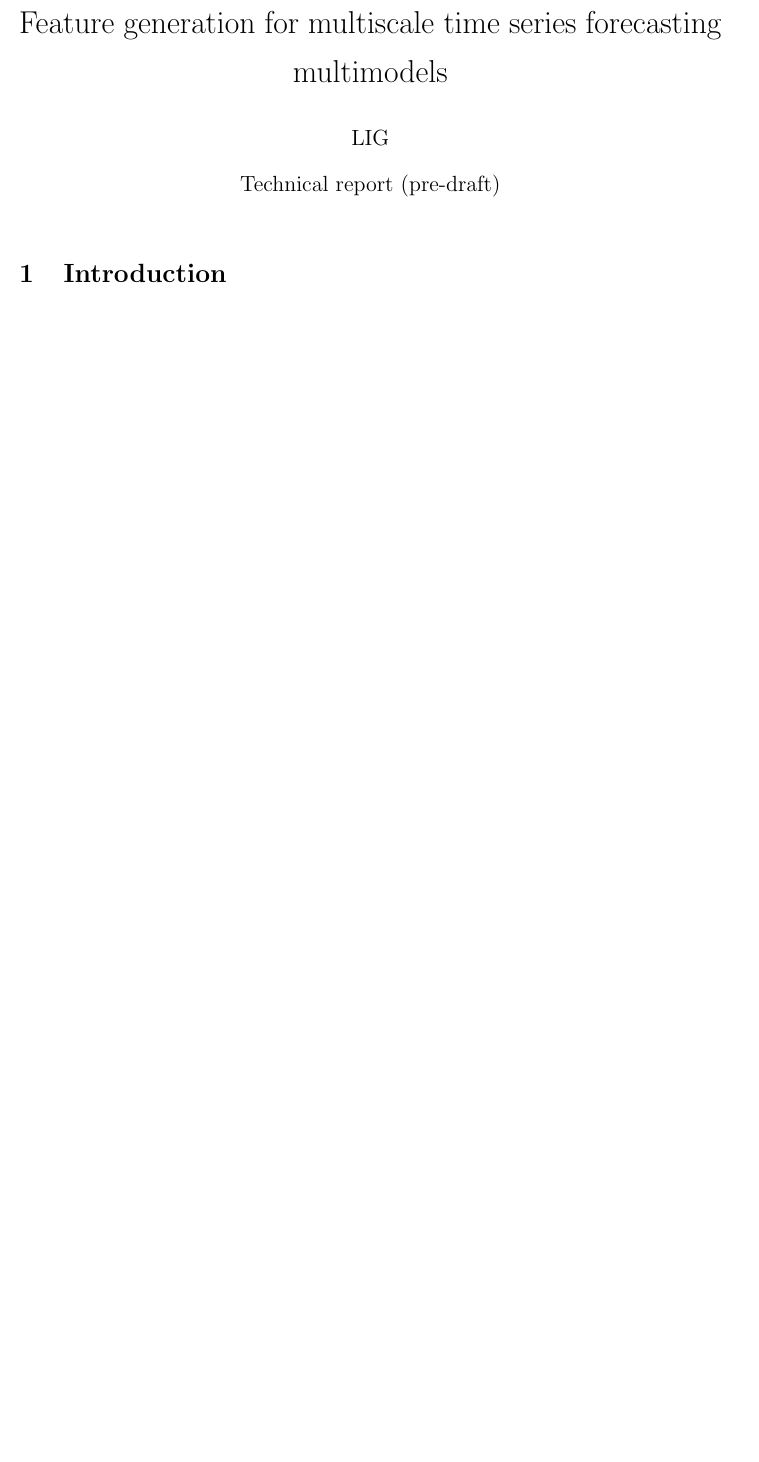
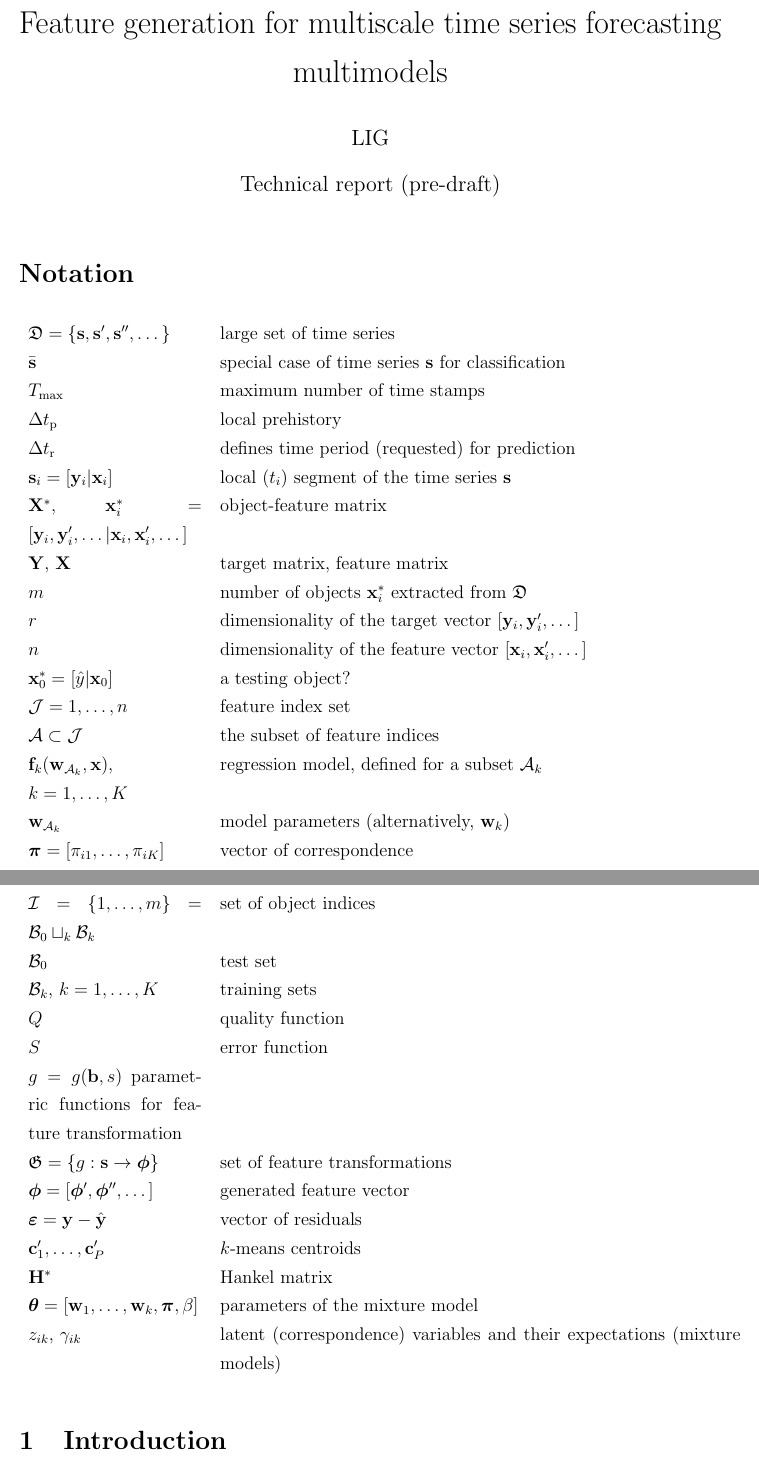
Before and after one commit to Strijov/Multiscale, a LaTeX document (doc/MultiscaleForecasting.tex, which reads doc/NotationStyle.sty): part of page 1 of 17 before the commit and two parts of pages 1 and 2 of 18 after it, the two joined at a grey line, cut so that both start at the same text, the shorter picture padded with empty space. Compiled offline with pdfLaTeX; the source files are stored in an older character set and shown here as Unicode.

Commit message:
added notation list

```diff
--- a/doc/MultiscaleForecasting.tex
+++ b/doc/MultiscaleForecasting.tex
@@ -11,6 +11,7 @@
 \usepackage{enumerate}
 \usepackage{array}
 \usepackage{color, soul}
+\usepackage{longtable}
 \usepackage[normalem]{ulem}
 
 \newcommand{\argmax}{\mathop{\rm arg\,max}\limits}
@@ -22,6 +23,40 @@
 \date{Technical report (pre-draft)}
 \maketitle
 
+\section*{Notation}
+\begin{longtable}{p{4cm}p{12cm}}
+$\fD=\{\bs, \bs', \bs'', \dots\}$ & large set of time series \\
+$\bar{\bs}$ & special case of time series $\bs$ for classification \\
+$T_{\max}$ & maximum number of time stamps \\
+$\dtp$ & local prehistory \\
+$\dtr$ & defines time period (requested) for prediction \\
+$\bs_i = [\y_i|\x_i]$ & local ($t_i$) segment of the time series $\bs$ \\
+$\bX^{*}$, $\bx_i^{*} = [\y_i, \y'_i, \dots |\x_i, \x'_i, \dots]$ & object-feature matrix \\
+$\bY$, $\bX$ & target matrix, feature matrix \\
+$m$ & number of objects $\bx_i^{*}$ extracted from $\fD$ \\
+$r$ & dimensionality of the target vector $[\y_i, \y'_i, \dots]$ \\
+$n$ & dimensionality of the feature vector $[\x_i, \x'_i, \dots]$ \\
+$\bx_0^{*} = [\hat{y}|\bx_0]$ & a testing object? \\
+$\cJ = {1,\dots, n}$ & feature index set \\
+$\cA \subset \cJ$ & the subset of feature indices \\
+$\fx_k(\w_{\cA_k}, \x)$, $k=1,\dots,K$ & regression model, defined for a subset $\cA_k$ \\
+$\w_{\cA_k}$ & model parameters (alternatively, $\w_k$)\\
+$\boldsymbol{\pi} = [\pi_{i1}, \dots, \pi_{iK}]$ & vector of correspondence \\
+$\cI = \{1, \dots, m\} = \cB_0 \sqcup_k \cB_k$ & set of object indices \\
+$\cB_0$ & test set \\
+$\cB_k$, $k=1,\dots,K$ & training sets \\
+$Q$ & quality function \\
+$S$ & error function \\
+$g=g(\bb,s)$ parametric functions for feature transformation \\
+$\mathfrak{G} = \{g:\bs\to\vf\}$ & set of feature transformations \\
+$\vf=[\vf^\prime,\vf^{\prime\prime},\dots]$ & generated feature vector \\
+$\veps = \by - \hat{\by}$ & vector of residuals \\
+$\bc^\prime_1,\dots,\bc^\prime_P$ & $k$-means centroids \\
+$\mathbf{H}^{*}$ & Hankel matrix \\
+$\bth = [\w_1, \dots, \w_k, \boldsymbol{\pi}, \beta]$ & parameters of the mixture model \\
+$z_{ik}$, $\gamma_{ik}$ & latent (correspondence) variables and their expectations (mixture models) \\
+\end{longtable}
+
 \section{Introduction}
 The paper investigated behavior of a device, a member of the internet of things. A device is monitored by a set of sensors, which produces large amount of multiscale time series during its lifespan. These time series have various time scales, due to measurements could perform over each millisecond, day, week, etc.  The main goal is to forecast the next state of a device.
 
--- a/doc/NotationStyle.sty
+++ b/doc/NotationStyle.sty
@@ -8,6 +8,9 @@
 \newcommand{\fG}{{\mathfrak{G}}}
 \newcommand{\fF}{{\mathfrak{F}}}
 %
+\newcommand{\dtr}{\Delta t_\text{r}}
+\newcommand{\dtp}{\Delta t_\text{p}}
+
 \newcommand{\sD}{{\mathsf{D}}}  % Variance
 \newcommand{\sE}{{\mathsf{E}}}  % Expectation
 %
@@ -65,6 +68,8 @@
 \newcommand{\bchi}{{\boldsymbol{\chi}}}
 \newcommand{\bmu}{{\boldsymbol{\mu}}}
 %
+\newcommand{\bth}{\boldsymbol{\theta}}
+
 \newcommand{\bw}{\mathbf{w}}
 \newcommand{\bv}{\mathbf{v}}
 \newcommand{\wh}{{\hat{\mathbf{w}}}}
```
Also changed, not shown: doc/MultiscaleForecasting.pdf, doc/MultiscaleForecasting.tex (58 more changed lines).
